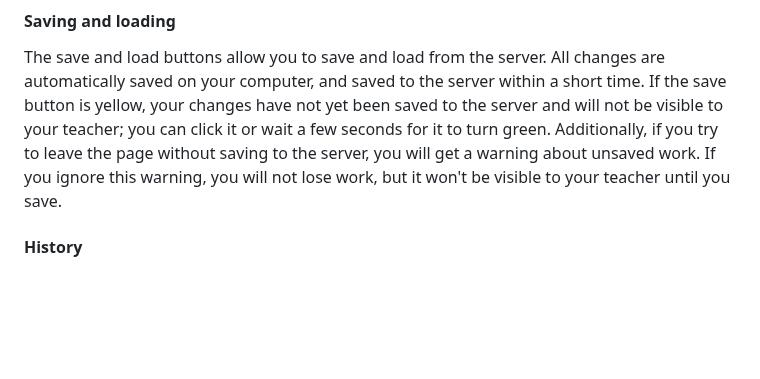
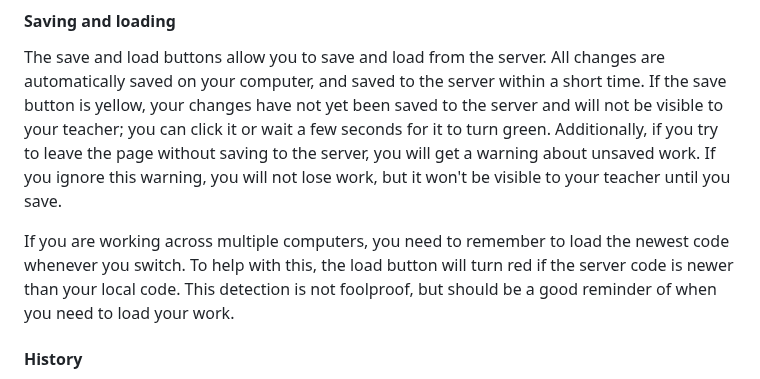
Before and after one commit to edanaher/idecl, a Markdown page: docs/student.md, the part around the change. GitHub-like rendering; blank space fills up the shorter version.

Commit message:
Update student docs with stale local detection.

```diff
--- a/docs/student.md
+++ b/docs/student.md
@@ -21,6 +21,8 @@ The plus and minus buttons below the list of files allow you to add and delete f
 #### Saving and loading
 
 The save and load buttons allow you to save and load from the server.  All changes are automatically saved on your computer, and saved to the server within a short time.  If the save button is yellow, your changes have not yet been saved to the server and will not be visible to your teacher; you can click it or wait a few seconds for it to turn green.  Additionally, if you try to leave the page without saving to the server, you will get a warning about unsaved work.  If you ignore this warning, you will not lose work, but it won't be visible to your teacher until you save.
+
+If you are working across multiple computers, you need to remember to load the newest code whenever you switch.  To help with this, the load button will turn red if the server code is newer than your local code.  This detection is not foolproof, but should be a good reminder of when you need to load your work.
 
 #### History
 
```
